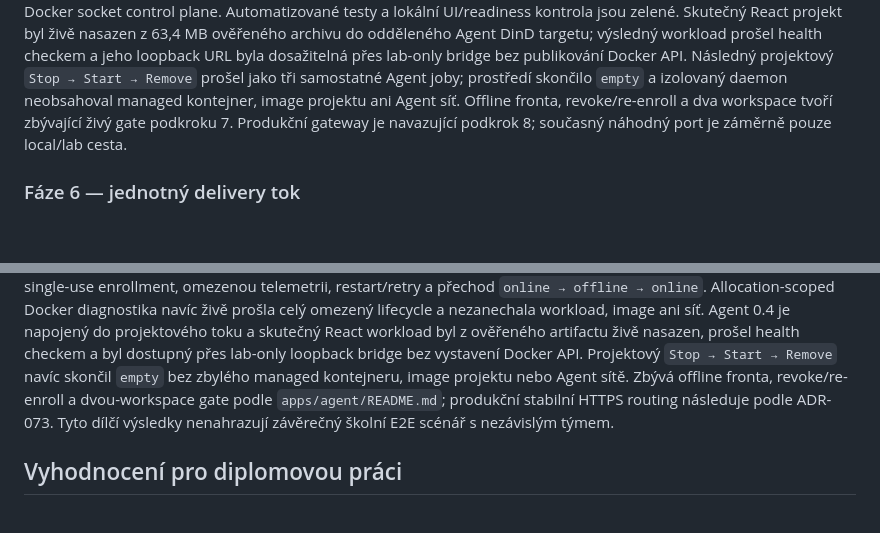
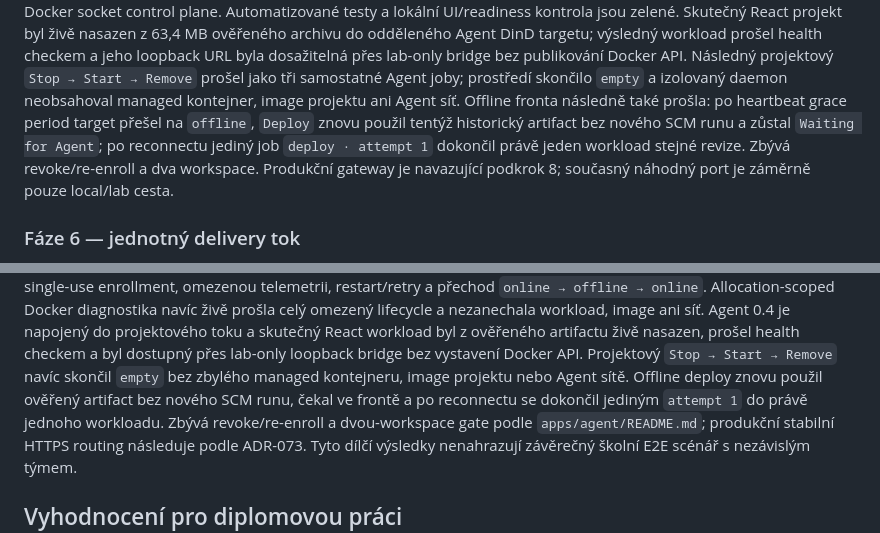
Before and after one commit to kudrle01/initpad, a Markdown page: PRODUCT_ROADMAP.md, 2 parts joined by grey strips. GitHub-like rendering; blank space fills up the shorter version.

Commit message:
docs: record Agent offline queue acceptance

```diff
--- a/PRODUCT_ROADMAP.md
+++ b/PRODUCT_ROADMAP.md
@@ -335,9 +335,12 @@ workload prošel health checkem a jeho loopback URL byla dosažitelná přes
 lab-only bridge bez publikování Docker API. Následný projektový
 `Stop → Start → Remove` prošel jako tři samostatné Agent joby; prostředí skončilo
 `empty` a izolovaný daemon neobsahoval managed kontejner, image projektu ani
-Agent síť. Offline fronta, revoke/re-enroll a dva workspace tvoří zbývající
-živý gate podkroku 7. Produkční gateway je navazující podkrok 8; současný
-náhodný port je záměrně pouze local/lab cesta.
+Agent síť. Offline fronta následně také prošla: po heartbeat grace
+period target přešel na `offline`, `Deploy` znovu použil tentýž historický
+artifact bez nového SCM runu a zůstal `Waiting for Agent`; po reconnectu jediný
+job `deploy · attempt 1` dokončil právě jeden workload stejné revize. Zbývá
+revoke/re-enroll a dva workspace. Produkční gateway je navazující podkrok 8;
+současný náhodný port je záměrně pouze local/lab cesta.
 
 ### Fáze 6 — jednotný delivery tok
 
@@ -432,7 +435,9 @@ prošla celý omezený lifecycle a nezanechala workload, image ani síť. Agent
 artifactu živě nasazen, prošel health checkem a byl dostupný přes lab-only
 loopback bridge bez vystavení Docker API. Projektový `Stop → Start → Remove`
 navíc skončil `empty` bez zbylého managed kontejneru, image projektu nebo Agent
-sítě. Zbývá offline fronta, revoke/re-enroll a dvou-workspace gate podle
+sítě. Offline deploy znovu použil ověřený artifact bez nového SCM runu, čekal
+ve frontě a po reconnectu se dokončil jediným `attempt 1` do právě jednoho
+workloadu. Zbývá revoke/re-enroll a dvou-workspace gate podle
 `apps/agent/README.md`; produkční stabilní HTTPS routing následuje podle
 ADR-073. Tyto dílčí výsledky nenahrazují závěrečný školní E2E scénář s
 nezávislým týmem.
```
Also changed, not shown: DECISIONS.md (+7 -3 lines).
